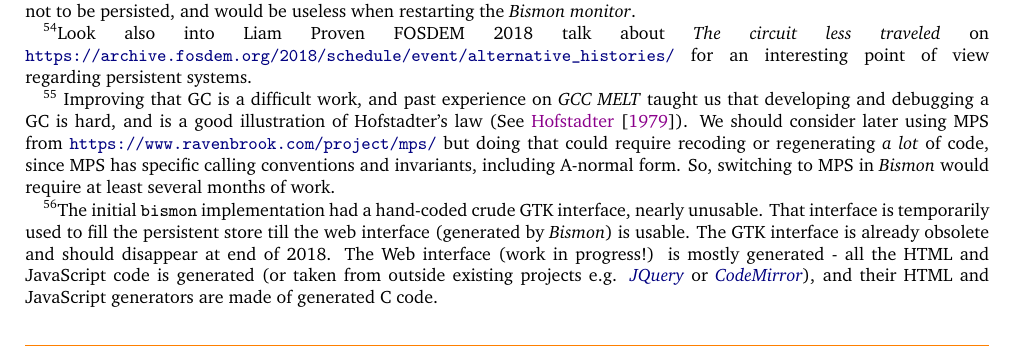
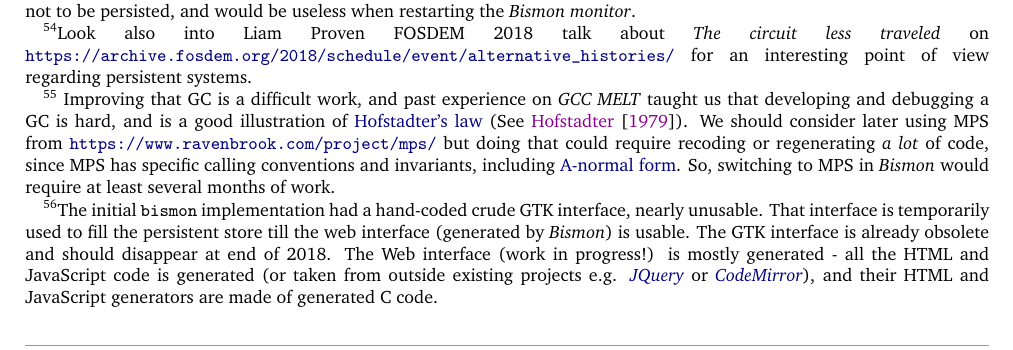
Before and after one commit to bstarynk/bismon, a LaTeX document (doc/bismon-chariot-doc.tex, which reads doc/intro-bm.tex): part of page 21 of 53, cut so that both start at the same text. Compiled offline with pdfLaTeX; a LaTeX package or settings file that is missing is left out.

Commit message:
chariot report: hyperlinking https://en.wikipedia.org/wiki/Hofstadter%27s_law

```diff
--- a/doc/intro-bm.tex
+++ b/doc/intro-bm.tex
@@ -1027,13 +1027,21 @@ features:
     it uses a naive stop-the-world mark\&sweep algorithm. That GC
     should be replaced by a better one, such as
     \href{https://www.ravenbrook.com/project/mps/}{Ravenbrook MPS}
-    \footnote{\label{fn:initial-gc} Improving that GC is a
-      difficult work, and past experience on \emph{GCC MELT} taught us
-      that developing and debugging a GC is hard, and is a good
-      illustration of Hofstadter's law (See
-      \cite{Hofstadter:1979:GEB}). We should consider later using MPS
-      from \bmurl{https://www.ravenbrook.com/project/mps/} but doing
-      that could require recoding or regenerating \emph{a lot} of code, since MPS has specific calling conventions and invariants, including A-normal form. So, switching to MPS in \emph{Bismon} would require at least several months of work.}, if good performance and scalability is wanted in \emph{Bismon}.
+    \footnote{\label{fn:initial-gc} Improving that GC is a difficult
+      work, and past experience on \emph{GCC MELT} taught us that
+      developing and debugging a GC is hard, and is a good
+      illustration of
+      \href{https://en.wikipedia.org/wiki/Hofstadter's_law}{Hofstadter's
+        law} (See \cite{Hofstadter:1979:GEB}). We should consider
+      later using MPS from
+      \bmurl{https://www.ravenbrook.com/project/mps/} but doing that
+      could require recoding or regenerating \emph{a lot} of code,
+      since MPS has specific calling conventions and invariants,
+      including
+      \href{https://en.wikipedia.org/wiki/A-normal_form}{A-normal
+        form}. So, switching to MPS in \emph{Bismon} would require at
+      least several months of work.}, if good performance and
+    scalability is wanted in \emph{Bismon}.
 
   \item \textbf{homoiconicity} and \textbf{reflection} with
     \textbf{introspection} (cf \cite{Pitrat:1996:FGCS,
```
